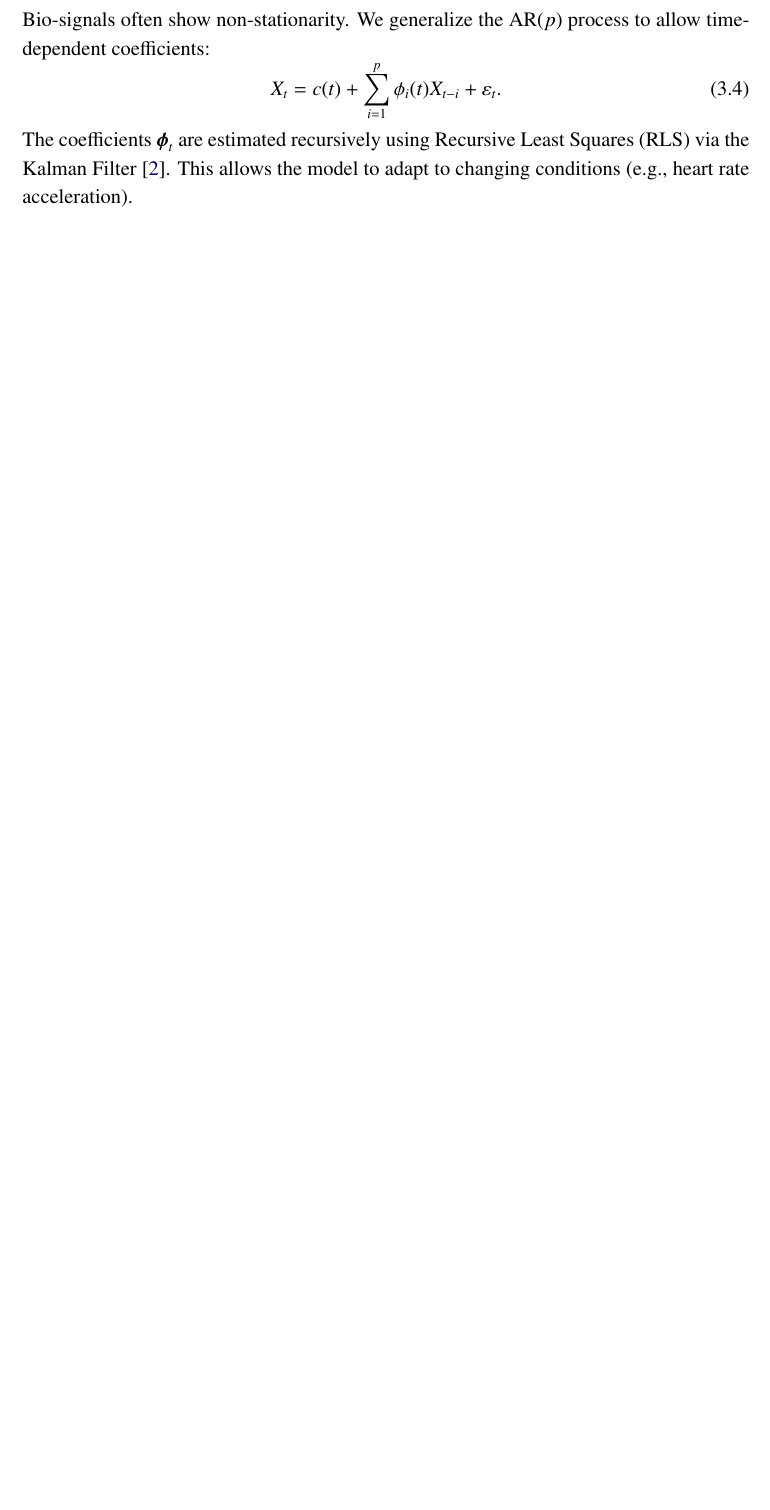
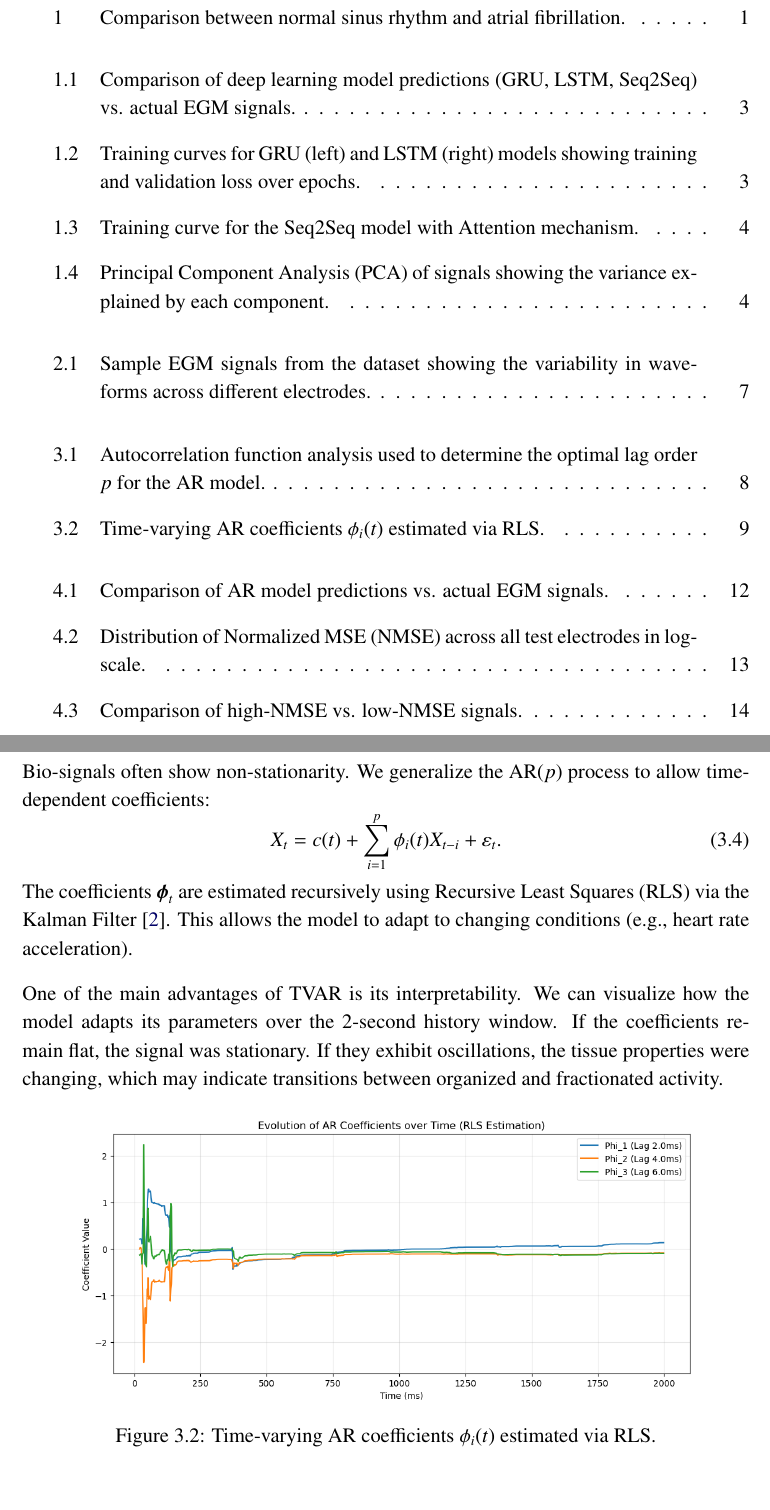
Before and after one commit to javierferna/atrialfib-forecast, a LaTeX thesis (REPORT/main.tex): part of page 9 of 16 before the commit and two parts of pages 4 and 14 of 22 after it, the two joined at a grey line, cut at the place of the change, the shorter picture padded with empty space. The pictures show the PDF file REPORT/main.pdf that the author committed with the source.

Commit message:
Add assets + refine report

```diff
--- a/REPORT/main.tex
+++ b/REPORT/main.tex
@@ -178,6 +187,14 @@ The goal of this project is to apply \textbf{machine learning} and \textbf{deep
 
 This approach may help identify relevant \textbf{ablation sites} for more personalised treatment strategies in atrial fibrillation.
 
+\vspace{10mm}
+\begin{figure}[H]
+    \centering
+    \includegraphics[width=0.95\textwidth]{assets/atrial_schema.jpeg}
+    \caption{Comparison between normal sinus rhythm and atrial fibrillation.}
+    \label{fig:atrial_schema}
+\end{figure}
+
 % 2. Introduction
 \chapter{Introduction and Problem Description}
 \section{Introduction}
@@ -201,7 +218,45 @@ Our initial approach focused on direct time-series forecasting using deep learni
 
 However, during this exploration, we encountered some problems. As observed in our initial experiments, the models frequently converged to predicting a "flat line" (the isoelectric line) rather than capturing the activation spikes. This happened because the Mean Squared Error (MSE) loss function penalizes large errors heavily. Since the activation spikes are rare events in the temporal sequence, the model found it "cheap" to predict the mean value (zero) all the time instead of risking a large penalty by predicting a spike at the wrong time.
 
+\begin{figure}[H]
+    \centering
+    \includegraphics[width=0.95\textwidth]{assets/model_comparison.png}
+    \caption{Comparison of deep learning model predictions (GRU, LSTM, Seq2Seq) vs. actual EGM signals.}
+    \label{fig:model_comparison}
+\end{figure}
+
+The training process was stable for all deep learning models. As shown in the training curves, the loss decreased monotonically for the training and validation sets. Indeed, the models were successfully learning the underlying patterns of the data, even if they struggled with the sparsity of the spikes.
+
+\begin{figure}[H]
+    \centering
+    \begin{minipage}{0.49\textwidth}
+        \centering
+        \includegraphics[width=\textwidth]{assets/gru_training.png}
+    \end{minipage}
+    \hfill
+    \begin{minipage}{0.49\textwidth}
+        \centering
+        \includegraphics[width=\textwidth]{assets/lstm_training.png}
+    \end{minipage}
+    \caption{Training curves for GRU (left) and LSTM (right) models showing training and validation loss over epochs.}
+    \label{fig:training_curves}
+\end{figure}
+
+\begin{figure}[H]
+    \centering
+    \includegraphics[width=0.6\textwidth]{assets/seq2seq_training.png}
+    \caption{Training curve for the Seq2Seq model with Attention mechanism.}
+    \label{fig:seq2seq_training}
+\end{figure}
+
 Additionally, there were stationarity issues, where signals would change rapidly from organized to fractionated in the same recording. There were also great amplitude differences between electrodes, which needed normalization. We also explored dimensionality reduction techniques, such as Principal Component Analysis (PCA), to simplify the signal complexity before forecasting.
+
+\begin{figure}[H]
+    \centering
+    \includegraphics[width=0.75\textwidth]{assets/pca.png}
+    \caption{Principal Component Analysis (PCA) of signals showing the variance explained by each component.}
+    \label{fig:pca}
+\end{figure}
 
 \subsection{The Autoregressive Approach}
 Given the limitations of the deep learning models "flatlining" for this task, we adopted an Autoregressive (AR) modeling strategy. For this approach, we assume that the process has finite variance, which means $X_t \in \mathcal{L}^2(\Omega, \mathcal{F}, \mathbb{P})$. This condition ensures that the second-order moments required for linear prediction exist.
@@ -242,6 +297,13 @@ Visual inspection of the EGM signals reveals three main patterns:
     \item \textbf{Artifacts}: Signals dominated by electrical interference or baseline drift, which are considered noise.
 \end{enumerate}
 
+\begin{figure}[H]
+    \centering
+    \includegraphics[width=0.95\textwidth]{assets/samples.png}
+    \caption{Sample EGM signals from the dataset showing the variability in waveforms across different electrodes.}
+    \label{fig:samples}
+\end{figure}
+
 % 4. Pipeline
 \chapter{Pipeline and Methods Proposed}
 
@@ -252,6 +314,13 @@ X_t = c + \sum_{i=1}^{p} \phi_i X_{t-i} + \varepsilon_t,
 \end{equation}
 where $c$ is a constant, $\phi_1, \ldots, \phi_p$ are the autoregressive coefficients, and $\varepsilon_t$ is white noise.
 In training, we estimate the vector $\boldsymbol{\phi}$ using methods such as the Yule-Walker Equations or Least Squares Estimation (minimizing $\sum \varepsilon_t^2$).
+
+\begin{figure}[H]
+    \centering
+    \includegraphics[width=0.95\textwidth]{assets/lag_autocorrelation.png}
+    \caption{Autocorrelation function analysis used to determine the optimal lag order $p$ for the AR model.}
+    \label{fig:lag_autocorrelation}
+\end{figure}
 
 \section{ARMA(p, q) and ARIMA(p, d, q)}
 To better capture shock dynamics, we extend the framework to the $\text{ARMA}(p, q)$ model:
@@ -270,6 +339,15 @@ Bio-signals often show non-stationarity. We generalize the $\text{AR}(p)$ proces
 X_t = c(t) + \sum_{i=1}^{p} \phi_i(t) X_{t-i} + \varepsilon_t.
 \end{equation}
 The coefficients $\boldsymbol{\phi}_t$ are estimated recursively using Recursive Least Squares (RLS) via the Kalman Filter \cite{kalman1960new}. This allows the model to adapt to changing conditions (e.g., heart rate acceleration).
+
+One of the main advantages of TVAR is its interpretability. We can visualize how the model adapts its parameters over the 2-second history window. If the coefficients remain flat, the signal was stationary. If they exhibit oscillations, the tissue properties were changing, which may indicate transitions between organized and fractionated activity.
+
+\begin{figure}[H]
+    \centering
+    \includegraphics[width=0.85\textwidth]{assets/coefficients.png}
+    \caption{Time-varying AR coefficients $\phi_i(t)$ estimated via RLS.}
+    \label{fig:coefficients}
+\end{figure}
 
 \section{Evaluation Metrics}
 Given the sparsity of EGMs, global MSE can be misleading. We introduce several metrics:
@@ -305,6 +383,13 @@ The results showed that while all models achieved reasonable Global MSE, they fa
 
 Visual inspection confirms that the models capture the periodicity to some extent but fail to reproduce the amplitude of the EGM spikes in the long term ($>100$ ms). The "Spike MSE" was significantly higher than the "Global MSE" for all models, making this limitation clear.
 
+\begin{figure}[H]
+    \centering
+    \includegraphics[width=0.95\textwidth]{assets/ar_model_comparison.png}
+    \caption{Comparison of AR model predictions vs. actual EGM signals.}
+    \label{fig:ar_model_comparison}
+\end{figure}
+
 \section{Proposed Solution: Anomaly Detection via Prediction Error}
 Although the AR models struggle to produce accurate spike predictions. Our main insight is that \textbf{the prediction error itself becomes a biomarker for tissue complexity}.
 
@@ -328,3 +413,9 @@ We ran the AR model on the entire test set ($\approx 16,000$ electrodes across 1
     \item A \textbf{low-error tail} ($\text{NMSE} < 1$) emphasizes organized, healthy tissue where rhythmic patterns allow for better predictions.
 \end{itemize}
 
+\begin{figure}[H]
+    \centering
+    \includegraphics[width=1\textwidth]{assets/nmse.png}
+    \caption{Distribution of Normalized MSE (NMSE) across all test electrodes in log-scale.}
+    \label{fig:nmse}
+\end{figure}
@@ -333,3 +430,5 @@ Visual inspection of the top-ranked (high NMSE) signals confirmed that they exhi
+    \label{fig:hypothesis_comparison}
+\end{figure}
 
 \subsection{Candidate Ablation Sites}
 Based on the NMSE ranking, we identified the top 10\% of electrodes by prediction error as \textbf{candidate ablation sites}. These regions, distributed across multiple patients and maps, represent areas where the AR model fails most notably and are therefore hypothesized to correspond to active arrhythmic drivers.
```
Also changed, not shown: REPORT/assets/ar_model_comparison.png (added), REPORT/assets/atrial_schema.jpeg (added), REPORT/assets/coefficients.png (added), REPORT/assets/gru_training.png (added), REPORT/assets/hypothesis_comparison.png (added), REPORT/assets/lag_autocorrelation.png (added), REPORT/assets/logo_UC3M.png (renamed from REPORT/logo_UC3M.png), REPORT/assets/lstm_training.png (added), REPORT/assets/model_comparison.png (added), REPORT/assets/nmse.png (added), REPORT/assets/pca.png (added), REPORT/assets/samples.png (added), REPORT/assets/seq2seq_training.png (added), REPORT/main.pdf, 1 more files, 8 other files.
